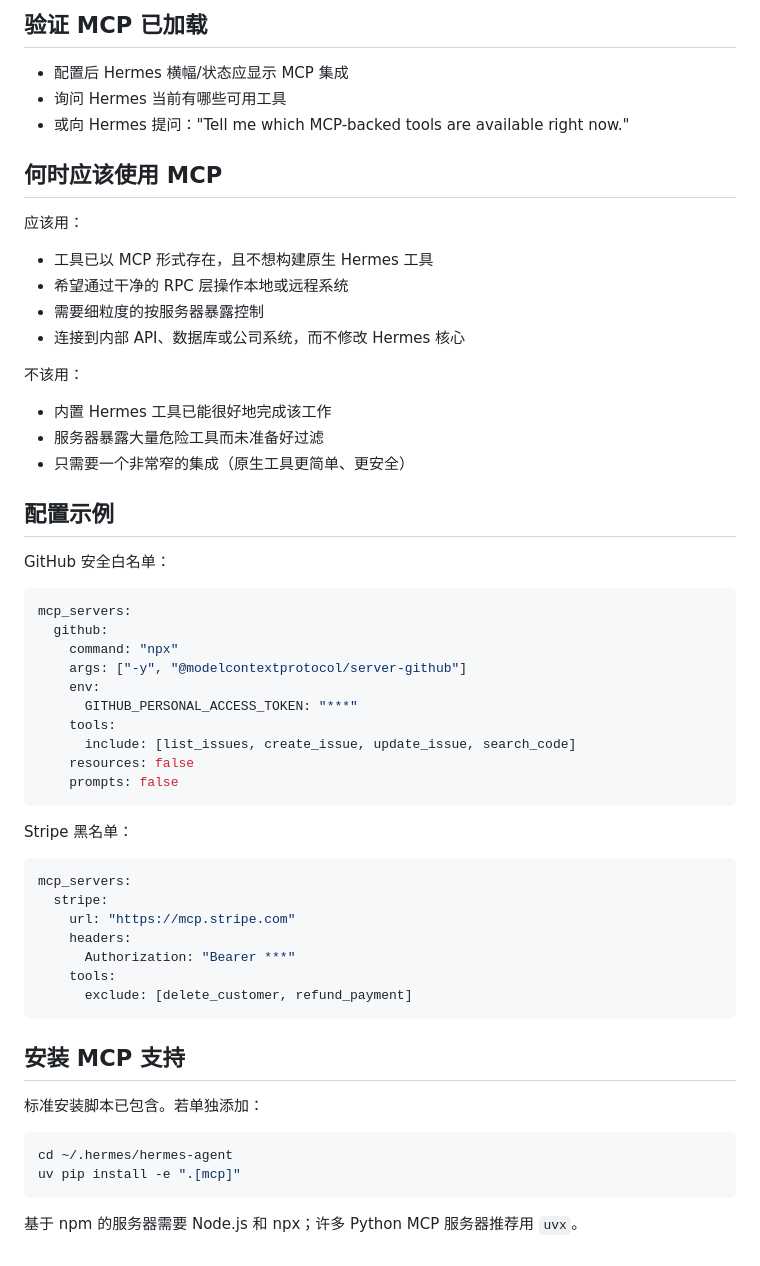
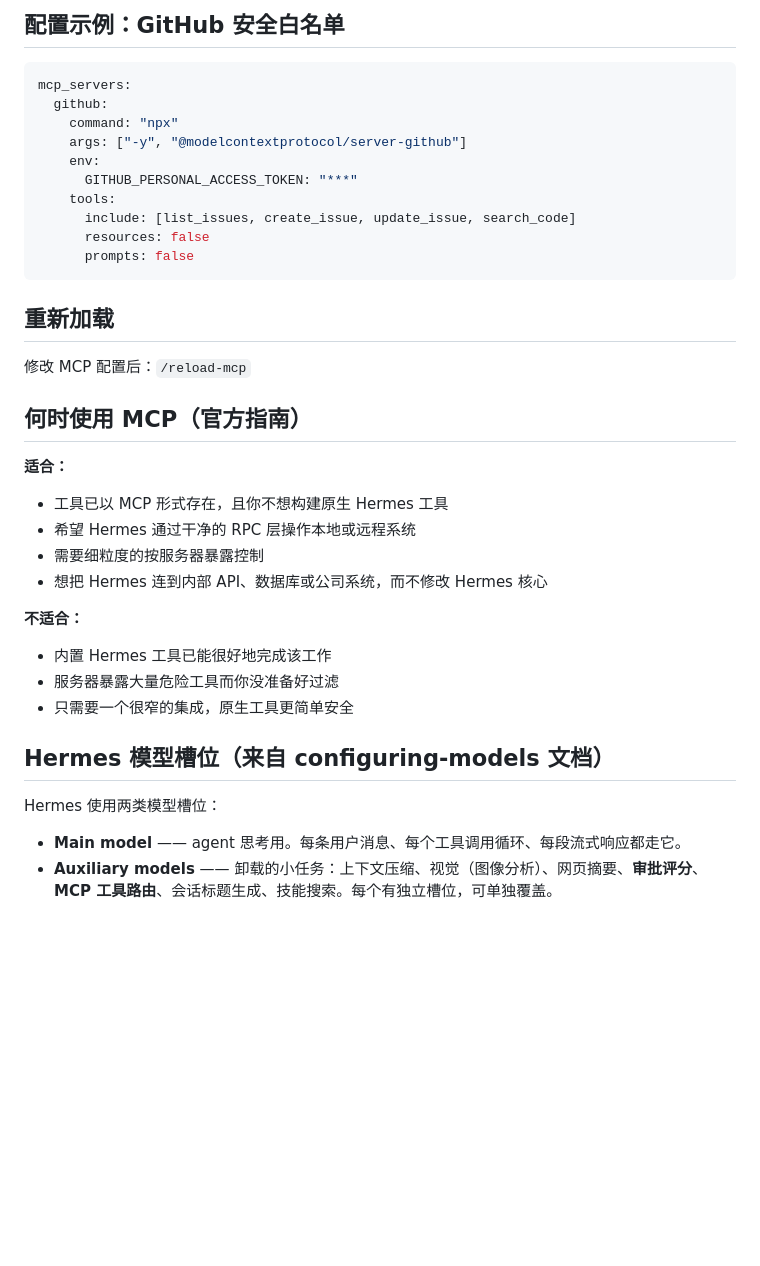
Before and after one commit to guci314/cf-agent-workspace, a Markdown page: raw/articles/hermes-mcp-docs.md, the part around one of its changes. Rendered like a GitHub page; blank space fills up the shorter version.

````diff
--- a/raw/articles/hermes-mcp-docs.md
+++ b/raw/articles/hermes-mcp-docs.md
@@ -77,26 +70,5 @@ mcp_servers:
 
-## 验证 MCP 已加载
-
-- 配置后 Hermes 横幅/状态应显示 MCP 集成
-- 询问 Hermes 当前有哪些可用工具
-- 或向 Hermes 提问："Tell me which MCP-backed tools are available right now."
-
-## 何时应该使用 MCP
-
-应该用：
-- 工具已以 MCP 形式存在，且不想构建原生 Hermes 工具
-- 希望通过干净的 RPC 层操作本地或远程系统
-- 需要细粒度的按服务器暴露控制
-- 连接到内部 API、数据库或公司系统，而不修改 Hermes 核心
-
-不该用：
-- 内置 Hermes 工具已能很好地完成该工作
-- 服务器暴露大量危险工具而未准备好过滤
-- 只需要一个非常窄的集成（原生工具更简单、更安全）
-
-## 配置示例
-
-GitHub 安全白名单：
+## 配置示例：GitHub 安全白名单
 
 ```yaml
 mcp_servers:
@@ -107,29 +79,30 @@ mcp_servers:
       GITHUB_PERSONAL_ACCESS_TOKEN: "***"
     tools:
       include: [list_issues, create_issue, update_issue, search_code]
-    resources: false
-    prompts: false
+      resources: false
+      prompts: false
 ```
 
-Stripe 黑名单：
+## 重新加载
 
-```yaml
-mcp_servers:
-  stripe:
-    url: "https://mcp.stripe.com"
-    headers:
-      Authorization: "Bearer ***"
-    tools:
-      exclude: [delete_customer, refund_payment]
-```
+修改 MCP 配置后：`/reload-mcp`
 
-## 安装 MCP 支持
+## 何时使用 MCP（官方指南）
 
-标准安装脚本已包含。若单独添加：
+**适合：**
+- 工具已以 MCP 形式存在，且你不想构建原生 Hermes 工具
+- 希望 Hermes 通过干净的 RPC 层操作本地或远程系统
+- 需要细粒度的按服务器暴露控制
+- 想把 Hermes 连到内部 API、数据库或公司系统，而不修改 Hermes 核心
 
-```bash
-cd ~/.hermes/hermes-agent
-uv pip install -e ".[mcp]"
-```
+**不适合：**
+- 内置 Hermes 工具已能很好地完成该工作
+- 服务器暴露大量危险工具而你没准备好过滤
+- 只需要一个很窄的集成，原生工具更简单安全
 
-基于 npm 的服务器需要 Node.js 和 npx；许多 Python MCP 服务器推荐用 `uvx`。
+## Hermes 模型槽位（来自 configuring-models 文档）
+
+Hermes 使用两类模型槽位：
+
+- **Main model** —— agent 思考用。每条用户消息、每个工具调用循环、每段流式响应都走它。
+- **Auxiliary models** —— 卸载的小任务：上下文压缩、视觉（图像分析）、网页摘要、**审批评分**、**MCP 工具路由**、会话标题生成、技能搜索。每个有独立槽位，可单独覆盖。
````
Also changed, not shown: other parts of raw/articles/hermes-mcp-docs.md (+36 -43 lines).
